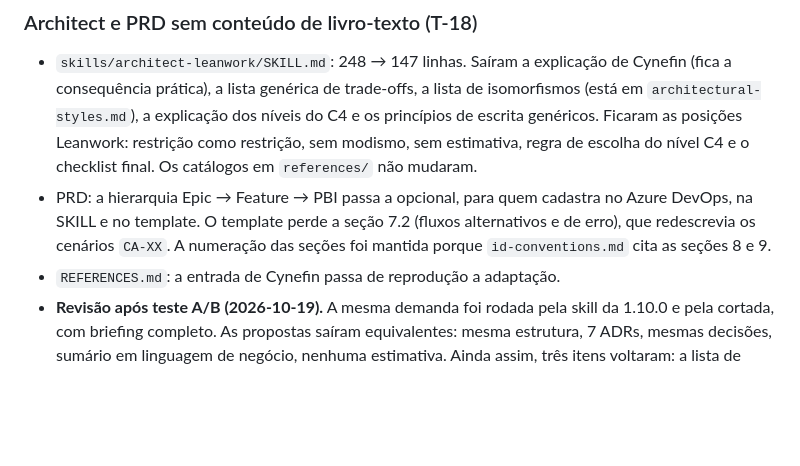
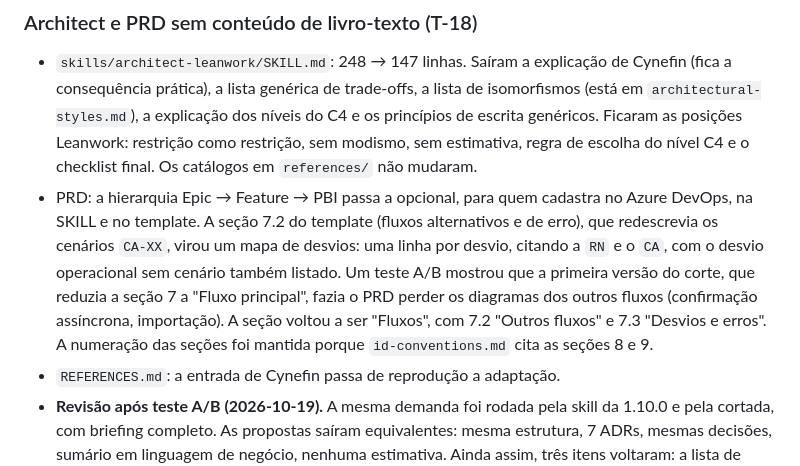
Before and after one commit to leanwork/leanwork-sdd, a Markdown page: CHANGELOG.md, the part around the change. Drawn GitHub-style; blank space fills up the shorter version.

```diff
--- a/CHANGELOG.md
+++ b/CHANGELOG.md
@@ -36,7 +36,7 @@ Execução do `docs/plans/PLAN-002-enxugamento-pipeline.md`.
 ### Architect e PRD sem conteúdo de livro-texto (T-18)
 
 - `skills/architect-leanwork/SKILL.md`: 248 → 147 linhas. Saíram a explicação de Cynefin (fica a consequência prática), a lista genérica de trade-offs, a lista de isomorfismos (está em `architectural-styles.md`), a explicação dos níveis do C4 e os princípios de escrita genéricos. Ficaram as posições Leanwork: restrição como restrição, sem modismo, sem estimativa, regra de escolha do nível C4 e o checklist final. Os catálogos em `references/` não mudaram.
-- PRD: a hierarquia Epic → Feature → PBI passa a opcional, para quem cadastra no Azure DevOps, na SKILL e no template. O template perde a seção 7.2 (fluxos alternativos e de erro), que redescrevia os cenários `CA-XX`. A numeração das seções foi mantida porque `id-conventions.md` cita as seções 8 e 9.
+- PRD: a hierarquia Epic → Feature → PBI passa a opcional, para quem cadastra no Azure DevOps, na SKILL e no template. A seção 7.2 do template (fluxos alternativos e de erro), que redescrevia os cenários `CA-XX`, virou um mapa de desvios: uma linha por desvio, citando a `RN` e o `CA`, com o desvio operacional sem cenário também listado. Um teste A/B mostrou que a primeira versão do corte, que reduzia a seção 7 a "Fluxo principal", fazia o PRD perder os diagramas dos outros fluxos (confirmação assíncrona, importação). A seção voltou a ser "Fluxos", com 7.2 "Outros fluxos" e 7.3 "Desvios e erros". A numeração das seções foi mantida porque `id-conventions.md` cita as seções 8 e 9.
 - `REFERENCES.md`: a entrada de Cynefin passa de reprodução a adaptação.
 - **Revisão após teste A/B (2026-10-19).** A mesma demanda foi rodada pela skill da 1.10.0 e pela cortada, com briefing completo. As propostas saíram equivalentes: mesma estrutura, 7 ADRs, mesmas decisões, sumário em linguagem de negócio, nenhuma estimativa. Ainda assim, três itens voltaram: a lista de trade-offs candidatos, a lista de isomorfismo domínio → estilo e a regra de explicar jargão no sumário. Elas funcionam como checklist, custam 18 linhas e o risco de cortá-las aparece em domínio menos óbvio que o testado. A SKILL fica com 165 linhas, acima da meta de 150 da T-18.
 
```
Also changed, not shown: docs/plans/PLAN-002-enxugamento-pipeline.md (+1 -1 lines), 1 other file.
